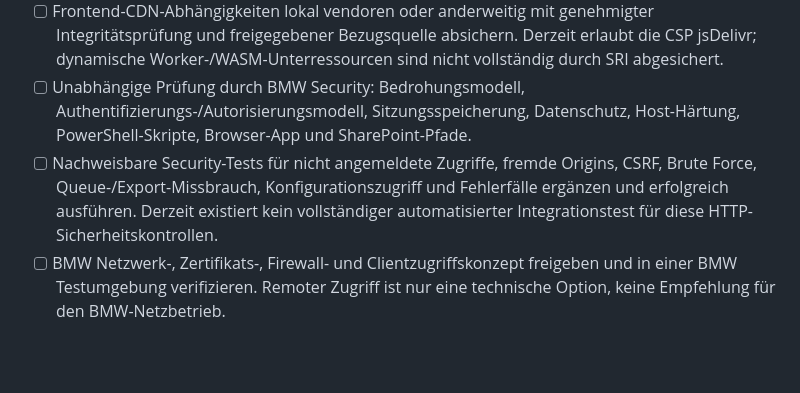
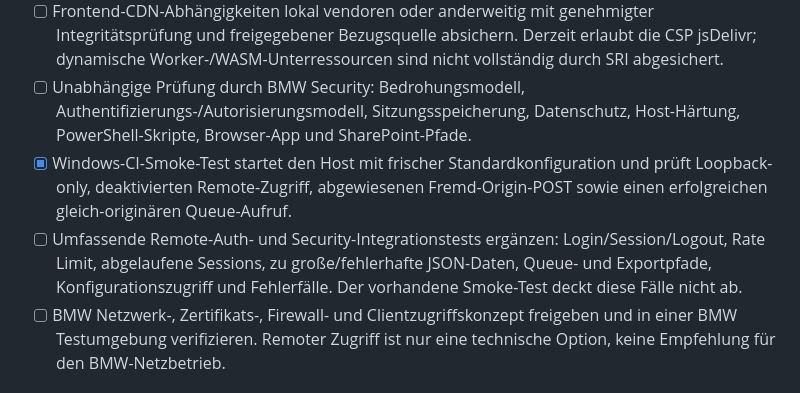
Before and after one commit to WeA200675/Teiletracking_Tool, a Markdown page: docs/ghe-migration-compliance.md, the part around the change. Drawn GitHub-style; blank space fills up the shorter version.

Commit message:
Record passing host security smoke test and remaining test coverage

```diff
--- a/docs/ghe-migration-compliance.md
+++ b/docs/ghe-migration-compliance.md
@@ -56,7 +56,8 @@ Die öffentliche Quelle bleibt öffentlich; die Git-Historie und bisherige Verö
 - [x] Sicherheitsheader und CSP aktiv; inline Event-Handler der Haupt-App entfernt.
 - [ ] Frontend-CDN-Abhängigkeiten lokal vendoren oder anderweitig mit genehmigter Integritätsprüfung und freigegebener Bezugsquelle absichern. Derzeit erlaubt die CSP jsDelivr; dynamische Worker-/WASM-Unterressourcen sind nicht vollständig durch SRI abgesichert.
 - [ ] Unabhängige Prüfung durch BMW Security: Bedrohungsmodell, Authentifizierungs-/Autorisierungsmodell, Sitzungsspeicherung, Datenschutz, Host-Härtung, PowerShell-Skripte, Browser-App und SharePoint-Pfade.
-- [ ] Nachweisbare Security-Tests für nicht angemeldete Zugriffe, fremde Origins, CSRF, Brute Force, Queue-/Export-Missbrauch, Konfigurationszugriff und Fehlerfälle ergänzen und erfolgreich ausführen. Derzeit existiert kein vollständiger automatisierter Integrationstest für diese HTTP-Sicherheitskontrollen.
+- [x] Windows-CI-Smoke-Test startet den Host mit frischer Standardkonfiguration und prüft Loopback-only, deaktivierten Remote-Zugriff, abgewiesenen Fremd-Origin-POST sowie einen erfolgreichen gleich-originären Queue-Aufruf.
+- [ ] Umfassende Remote-Auth- und Security-Integrationstests ergänzen: Login/Session/Logout, Rate Limit, abgelaufene Sessions, zu große/fehlerhafte JSON-Daten, Queue- und Exportpfade, Konfigurationszugriff und Fehlerfälle. Der vorhandene Smoke-Test deckt diese Fälle nicht ab.
 - [ ] BMW Netzwerk-, Zertifikats-, Firewall- und Clientzugriffskonzept freigeben und in einer BMW Testumgebung verifizieren. Remoter Zugriff ist nur eine technische Option, keine Empfehlung für den BMW-Netzbetrieb.
 
 ### 4. Drittanbieter-Laufzeitcode
```
